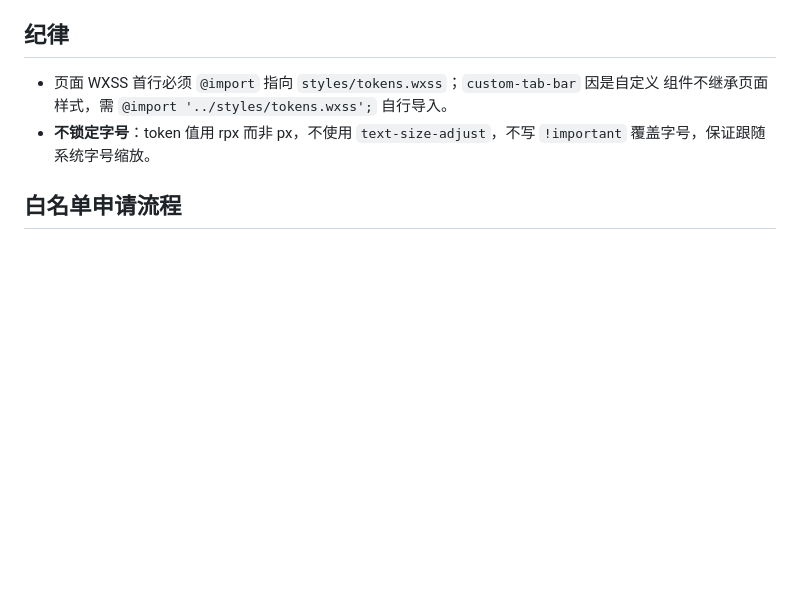
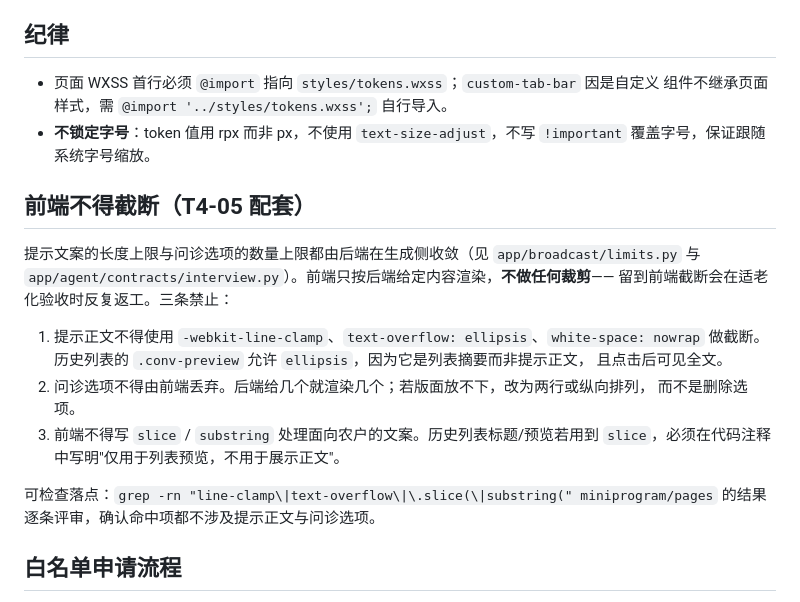
Before and after one commit to AI123-cmd/agriculuture-agent, a Markdown page: miniprogram/styles/README.md, the part around the change. Drawn GitHub-style; blank space fills up the shorter version.

Commit message:
docs: 更新小程序样式文档，新增前端截断相关规范

```diff
--- a/miniprogram/styles/README.md
+++ b/miniprogram/styles/README.md
@@ -50,6 +50,23 @@
 - **不锁定字号**：token 值用 rpx 而非 px，不使用 `text-size-adjust`，不写 `!important`
   覆盖字号，保证跟随系统字号缩放。
 
+## 前端不得截断（T4-05 配套）
+
+提示文案的长度上限与问诊选项的数量上限都由后端在生成侧收敛（见 `app/broadcast/limits.py`
+与 `app/agent/contracts/interview.py`）。前端只按后端给定内容渲染，**不做任何裁剪**——
+留到前端截断会在适老化验收时反复返工。三条禁止：
+
+1. 提示正文不得使用 `-webkit-line-clamp`、`text-overflow: ellipsis`、`white-space: nowrap`
+   做截断。历史列表的 `.conv-preview` 允许 `ellipsis`，因为它是列表摘要而非提示正文，
+   且点击后可见全文。
+2. 问诊选项不得由前端丢弃。后端给几个就渲染几个；若版面放不下，改为两行或纵向排列，
+   而不是删除选项。
+3. 前端不得写 `slice` / `substring` 处理面向农户的文案。历史列表标题/预览若用到
+   `slice`，必须在代码注释中写明"仅用于列表预览，不用于展示正文"。
+
+可检查落点：`grep -rn "line-clamp\|text-overflow\|\.slice(\|substring(" miniprogram/pages`
+的结果逐条评审，确认命中项都不涉及提示正文与问诊选项。
+
 ## 白名单申请流程
 
 门禁脚本 `scripts/check_wxss_tokens.mjs` 会把所有字面量命中报为违规。确有必要保留的例外
```
